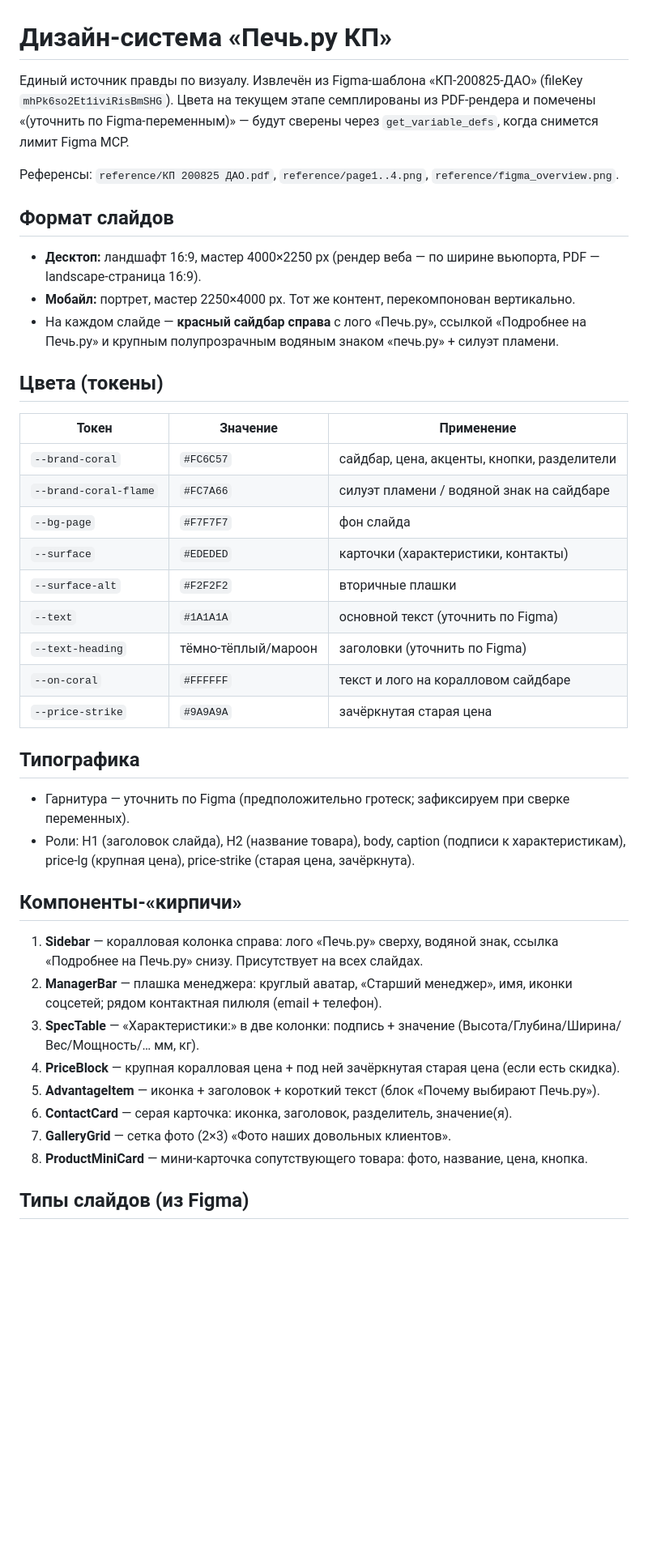
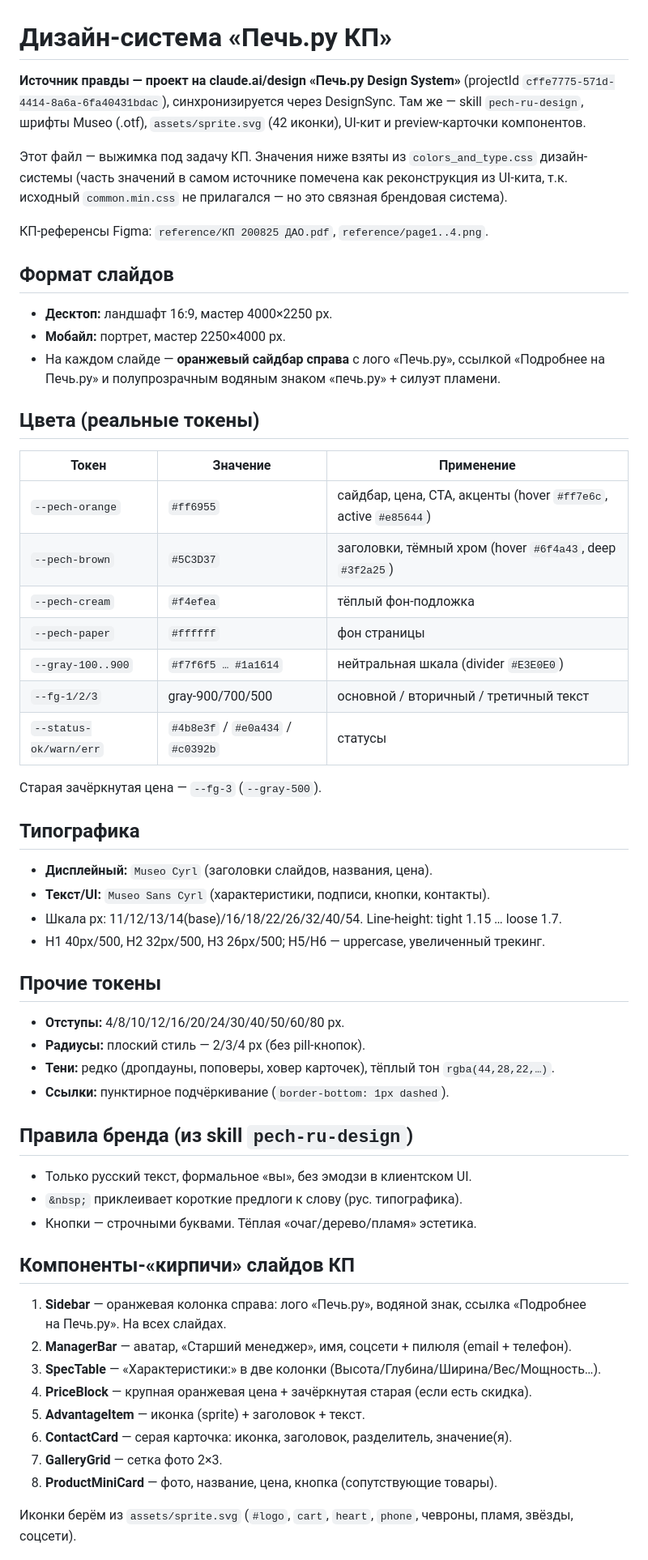
Before and after one commit to notret-ui/kp, a Markdown page: docs/design-system.md, the part around one of its changes. Shown at 81% size. Rendered like a GitHub page; blank space fills up the shorter version.

Commit message:
Реальные токены из claude.ai/design «Печь.ру Design System»
Заменены приблизительные цвета из PDF на настоящие: orange #ff6955,
brown #5C3D37, шрифты Museo Cyrl / Museo Sans Cyrl, правила бренда из skill.
Источник правды — проект DesignSync cffe7775.

Co-Authored-By: Claude Opus 4.8 <noreply@anthropic.com>

```diff
--- a/docs/design-system.md
+++ b/docs/design-system.md
@@ -1,53 +1,68 @@
 # Дизайн-система «Печь.ру КП»
 
-Единый источник правды по визуалу. Извлечён из Figma-шаблона «КП-200825-ДАО»
-(fileKey `mhPk6so2Et1iviRisBmSHG`). Цвета на текущем этапе семплированы из PDF-рендера
-и помечены «(уточнить по Figma-переменным)» — будут сверены через `get_variable_defs`,
-когда снимется лимит Figma MCP.
+**Источник правды — проект на claude.ai/design «Печь.ру Design System»**
+(projectId `cffe7775-571d-4414-8a6a-6fa40431bdac`), синхронизируется через DesignSync.
+Там же — skill `pech-ru-design`, шрифты Museo (.otf), `assets/sprite.svg` (42 иконки),
+UI-кит и preview-карточки компонентов.
 
-Референсы: `reference/КП 200825 ДАО.pdf`, `reference/page1..4.png`, `reference/figma_overview.png`.
+Этот файл — выжимка под задачу КП. Значения ниже взяты из `colors_and_type.css`
+дизайн-системы (часть значений в самом источнике помечена как реконструкция из UI-кита,
+т.к. исходный `common.min.css` не прилагался — но это связная брендовая система).
+
+КП-референсы Figma: `reference/КП 200825 ДАО.pdf`, `reference/page1..4.png`.
 
 ## Формат слайдов
 
-- **Десктоп:** ландшафт 16:9, мастер 4000×2250 px (рендер веба — по ширине вьюпорта,
-  PDF — landscape-страница 16:9).
-- **Мобайл:** портрет, мастер 2250×4000 px. Тот же контент, перекомпонован вертикально.
-- На каждом слайде — **красный сайдбар справа** с лого «Печь.ру», ссылкой
-  «Подробнее на Печь.ру» и крупным полупрозрачным водяным знаком «печь.ру» + силуэт пламени.
+- **Десктоп:** ландшафт 16:9, мастер 4000×2250 px.
+- **Мобайл:** портрет, мастер 2250×4000 px.
+- На каждом слайде — **оранжевый сайдбар справа** с лого «Печь.ру», ссылкой
+  «Подробнее на Печь.ру» и полупрозрачным водяным знаком «печь.ру» + силуэт пламени.
 
-## Цвета (токены)
+## Цвета (реальные токены)
 
 | Токен | Значение | Применение |
 |---|---|---|
-| `--brand-coral` | `#FC6C57` | сайдбар, цена, акценты, кнопки, разделители |
-| `--brand-coral-flame` | `#FC7A66` | силуэт пламени / водяной знак на сайдбаре |
-| `--bg-page` | `#F7F7F7` | фон слайда |
-| `--surface` | `#EDEDED` | карточки (характеристики, контакты) |
-| `--surface-alt` | `#F2F2F2` | вторичные плашки |
-| `--text` | `#1A1A1A` | основной текст (уточнить по Figma) |
-| `--text-heading` | тёмно-тёплый/мароон | заголовки (уточнить по Figma) |
-| `--on-coral` | `#FFFFFF` | текст и лого на коралловом сайдбаре |
-| `--price-strike` | `#9A9A9A` | зачёркнутая старая цена |
+| `--pech-orange` | `#ff6955` | сайдбар, цена, CTA, акценты (hover `#ff7e6c`, active `#e85644`) |
+| `--pech-brown` | `#5C3D37` | заголовки, тёмный хром (hover `#6f4a43`, deep `#3f2a25`) |
+| `--pech-cream` | `#f4efea` | тёплый фон-подложка |
+| `--pech-paper` | `#ffffff` | фон страницы |
+| `--gray-100..900` | `#f7f6f5 … #1a1614` | нейтральная шкала (divider `#E3E0E0`) |
+| `--fg-1/2/3` | gray-900/700/500 | основной / вторичный / третичный текст |
+| `--status-ok/warn/err` | `#4b8e3f` / `#e0a434` / `#c0392b` | статусы |
+
+Старая зачёркнутая цена — `--fg-3` (`--gray-500`).
 
 ## Типографика
 
-- Гарнитура — уточнить по Figma (предположительно гротеск; зафиксируем при сверке переменных).
-- Роли: H1 (заголовок слайда), H2 (название товара), body, caption (подписи к характеристикам),
-  price-lg (крупная цена), price-strike (старая цена, зачёркнута).
+- **Дисплейный:** `Museo Cyrl` (заголовки слайдов, названия, цена).
+- **Текст/UI:** `Museo Sans Cyrl` (характеристики, подписи, кнопки, контакты).
+- Шкала px: 11/12/13/14(base)/16/18/22/26/32/40/54. Line-height: tight 1.15 … loose 1.7.
+- H1 40px/500, H2 32px/500, H3 26px/500; H5/H6 — uppercase, увеличенный трекинг.
 
-## Компоненты-«кирпичи»
+## Прочие токены
 
-1. **Sidebar** — коралловая колонка справа: лого «Печь.ру» сверху, водяной знак,
-   ссылка «Подробнее на Печь.ру» снизу. Присутствует на всех слайдах.
-2. **ManagerBar** — плашка менеджера: круглый аватар, «Старший менеджер», имя,
-   иконки соцсетей; рядом контактная пилюля (email + телефон).
-3. **SpecTable** — «Характеристики:» в две колонки: подпись + значение
-   (Высота/Глубина/Ширина/Вес/Мощность/… мм, кг).
-4. **PriceBlock** — крупная коралловая цена + под ней зачёркнутая старая цена (если есть скидка).
-5. **AdvantageItem** — иконка + заголовок + короткий текст (блок «Почему выбирают Печь.ру»).
+- **Отступы:** 4/8/10/12/16/20/24/30/40/50/60/80 px.
+- **Радиусы:** плоский стиль — 2/3/4 px (без pill-кнопок).
+- **Тени:** редко (дропдауны, поповеры, ховер карточек), тёплый тон `rgba(44,28,22,…)`.
+- **Ссылки:** пунктирное подчёркивание (`border-bottom: 1px dashed`).
+
+## Правила бренда (из skill `pech-ru-design`)
+
+- Только русский текст, формальное «вы», без эмодзи в клиентском UI.
+- `&nbsp;` приклеивает короткие предлоги к слову (рус. типографика).
+- Кнопки — строчными буквами. Тёплая «очаг/дерево/пламя» эстетика.
+
+## Компоненты-«кирпичи» слайдов КП
+
+1. **Sidebar** — оранжевая колонка справа: лого «Печь.ру», водяной знак, ссылка
+   «Подробнее на&nbsp;Печь.ру». На всех слайдах.
+2. **ManagerBar** — аватар, «Старший менеджер», имя, соцсети + пилюля (email + телефон).
+3. **SpecTable** — «Характеристики:» в две колонки (Высота/Глубина/Ширина/Вес/Мощность…).
+4. **PriceBlock** — крупная оранжевая цена + зачёркнутая старая (если есть скидка).
+5. **AdvantageItem** — иконка (sprite) + заголовок + текст.
 6. **ContactCard** — серая карточка: иконка, заголовок, разделитель, значение(я).
-7. **GalleryGrid** — сетка фото (2×3) «Фото наших довольных клиентов».
-8. **ProductMiniCard** — мини-карточка сопутствующего товара: фото, название, цена, кнопка.
+7. **GalleryGrid** — сетка фото 2×3.
+8. **ProductMiniCard** — фото, название, цена, кнопка (сопутствующие товары).
 
-## Типы слайдов (из Figma)
+Иконки берём из `assets/sprite.svg` (`#logo`, `cart`, `heart`, `phone`, чевроны, пламя, звёзды, соцсети).
 
```
Also changed, not shown: other parts of docs/design-system.md (+10 -12 lines).
